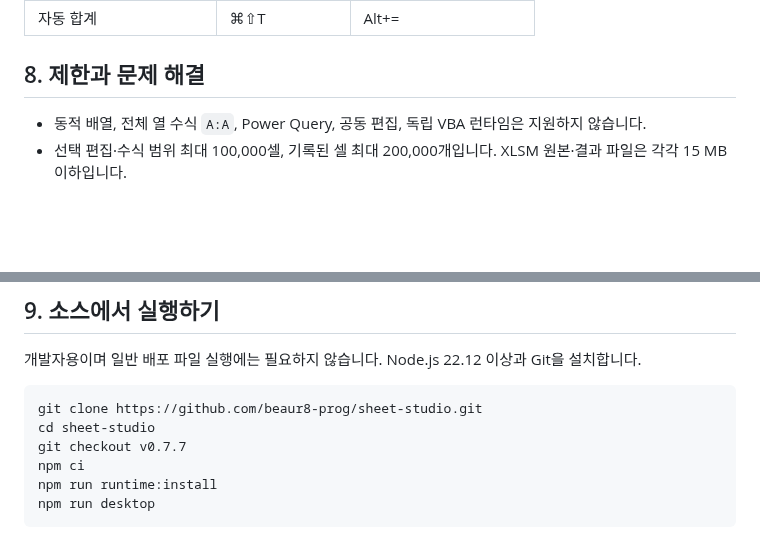
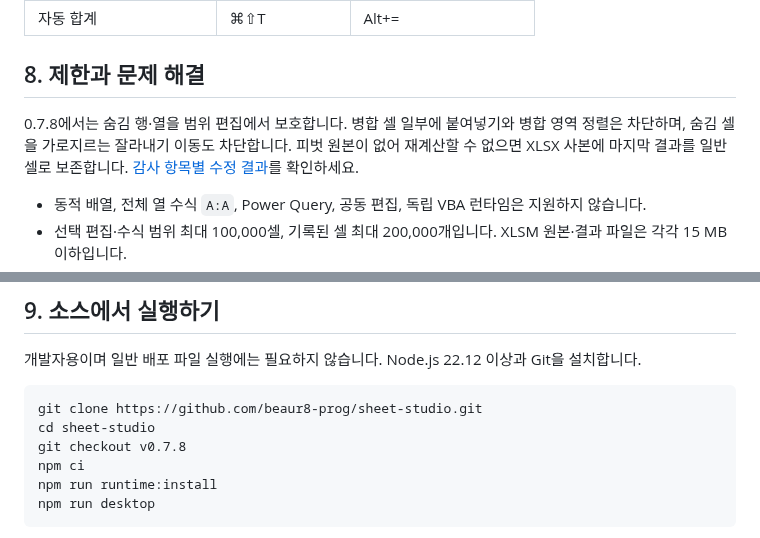
Before and after one commit to beaur8-prog/sheet-studio, a Markdown page: docs/USER-GUIDE.md, 2 parts joined by grey strips. Rendered like a GitHub page; blank space fills up the shorter version.

````diff
--- a/docs/USER-GUIDE.md
+++ b/docs/USER-GUIDE.md
@@ -145,6 +145,8 @@ Windows VBA 작업은 XLSM 열기 → **개발 도구 → Excel에서 매크로
 
 ## 8. 제한과 문제 해결
 
+0.7.8에서는 숨김 행·열을 범위 편집에서 보호합니다. 병합 셀 일부에 붙여넣기와 병합 영역 정렬은 차단하며, 숨김 셀을 가로지르는 잘라내기 이동도 차단합니다. 피벗 원본이 없어 재계산할 수 없으면 XLSX 사본에 마지막 결과를 일반 셀로 보존합니다. [감사 항목별 수정 결과](../excel-parity-audit/06-RESOLUTION.md)를 확인하세요.
+
 - 동적 배열, 전체 열 수식 `A:A`, Power Query, 공동 편집, 독립 VBA 런타임은 지원하지 않습니다.
 - 선택 편집·수식 범위 최대 100,000셀, 기록된 셀 최대 200,000개입니다. XLSM 원본·결과 파일은 각각 15 MB 이하입니다.
 - `#REF!`: 삭제된 시트·행·열이나 잘못된 참조를 확인합니다. 의도치 않은 삭제는 실행 취소합니다.
@@ -159,7 +161,7 @@ Windows VBA 작업은 XLSM 열기 → **개발 도구 → Excel에서 매크로
 ```sh
 git clone https://github.com/beaur8-prog/sheet-studio.git
 cd sheet-studio
-git checkout v0.7.7
+git checkout v0.7.8
 npm ci
 npm run runtime:install
 npm run desktop
````
Also changed, not shown: other parts of docs/USER-GUIDE.md (+11 -11 lines), docs/CHANGELOG.md (+1 -1 lines), docs/releases/v0.7.8.md (added, +43 -0 lines).
